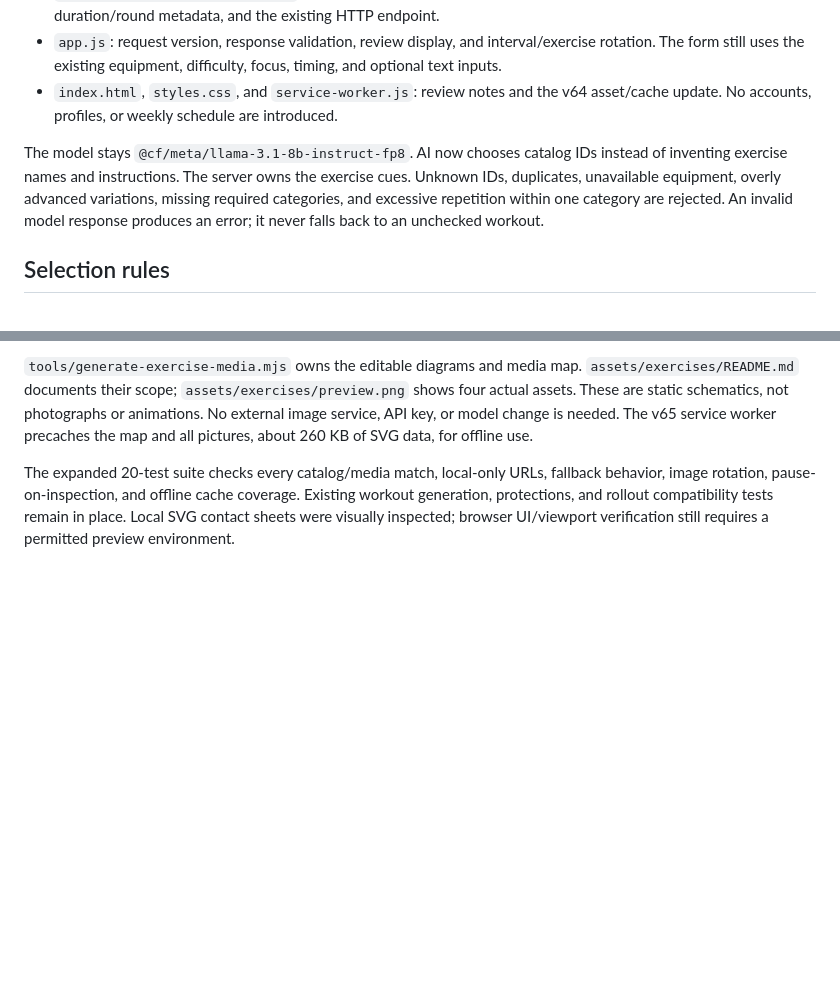
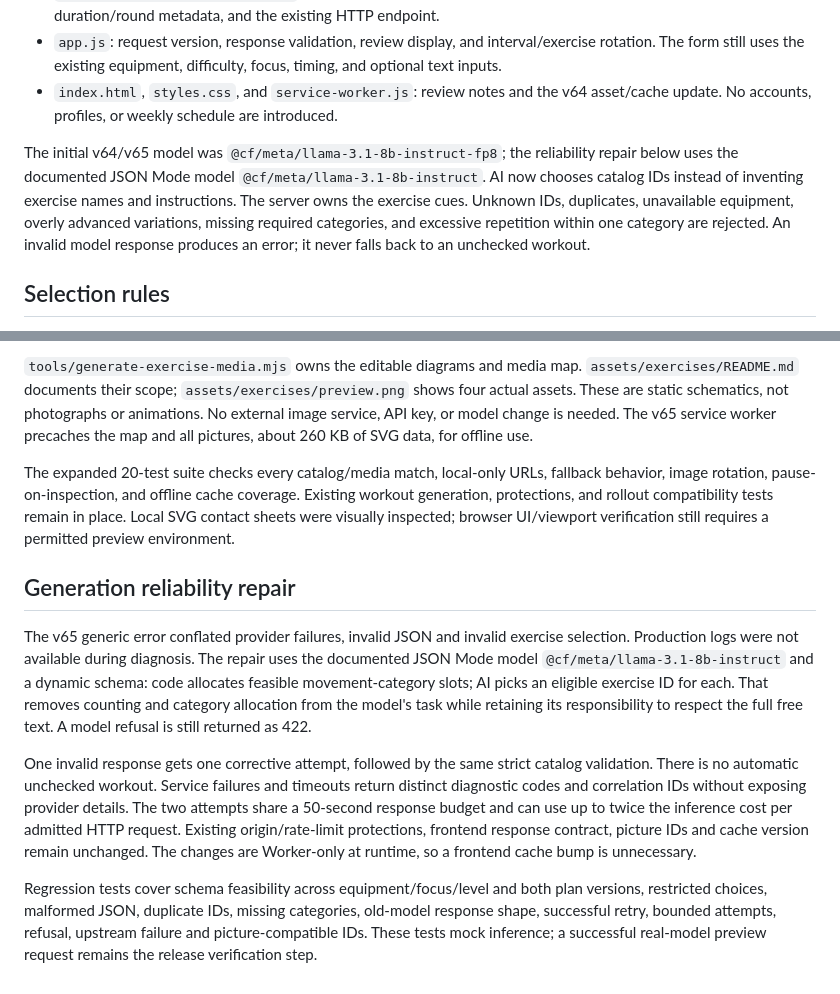
Before and after one commit to kpmike87/circuit-timer, a Markdown page: docs/workout-generation.md, 2 parts joined by grey strips. Rendered like a GitHub page; blank space fills up the shorter version.

Commit message:
Explain generation repair and live validation limits

```diff
--- a/docs/workout-generation.md
+++ b/docs/workout-generation.md
@@ -7,7 +7,7 @@
 - `app.js`: request version, response validation, review display, and interval/exercise rotation. The form still uses the existing equipment, difficulty, focus, timing, and optional text inputs.
 - `index.html`, `styles.css`, and `service-worker.js`: review notes and the v64 asset/cache update. No accounts, profiles, or weekly schedule are introduced.
 
-The model stays `@cf/meta/llama-3.1-8b-instruct-fp8`. AI now chooses catalog IDs instead of inventing exercise names and instructions. The server owns the exercise cues. Unknown IDs, duplicates, unavailable equipment, overly advanced variations, missing required categories, and excessive repetition within one category are rejected. An invalid model response produces an error; it never falls back to an unchecked workout.
+The initial v64/v65 model was `@cf/meta/llama-3.1-8b-instruct-fp8`; the reliability repair below uses the documented JSON Mode model `@cf/meta/llama-3.1-8b-instruct`. AI now chooses catalog IDs instead of inventing exercise names and instructions. The server owns the exercise cues. Unknown IDs, duplicates, unavailable equipment, overly advanced variations, missing required categories, and excessive repetition within one category are rejected. An invalid model response produces an error; it never falls back to an unchecked workout.
 
 ## Selection rules
 
@@ -43,3 +43,12 @@ The existing controls now lead to picture-backed review cards and a timer image.
 `tools/generate-exercise-media.mjs` owns the editable diagrams and media map. `assets/exercises/README.md` documents their scope; `assets/exercises/preview.png` shows four actual assets. These are static schematics, not photographs or animations. No external image service, API key, or model change is needed. The v65 service worker precaches the map and all pictures, about 260 KB of SVG data, for offline use.
 
 The expanded 20-test suite checks every catalog/media match, local-only URLs, fallback behavior, image rotation, pause-on-inspection, and offline cache coverage. Existing workout generation, protections, and rollout compatibility tests remain in place. Local SVG contact sheets were visually inspected; browser UI/viewport verification still requires a permitted preview environment.
+
+
+## Generation reliability repair
+
+The v65 generic error conflated provider failures, invalid JSON and invalid exercise selection. Production logs were not available during diagnosis. The repair uses the documented JSON Mode model `@cf/meta/llama-3.1-8b-instruct` and a dynamic schema: code allocates feasible movement-category slots; AI picks an eligible exercise ID for each. That removes counting and category allocation from the model's task while retaining its responsibility to respect the full free text. A model refusal is still returned as 422.
+
+One invalid response gets one corrective attempt, followed by the same strict catalog validation. There is no automatic unchecked workout. Service failures and timeouts return distinct diagnostic codes and correlation IDs without exposing provider details. The two attempts share a 50-second response budget and can use up to twice the inference cost per admitted HTTP request. Existing origin/rate-limit protections, frontend response contract, picture IDs and cache version remain unchanged. The changes are Worker-only at runtime, so a frontend cache bump is unnecessary.
+
+Regression tests cover schema feasibility across equipment/focus/level and both plan versions, restricted choices, malformed JSON, duplicate IDs, missing categories, old-model response shape, successful retry, bounded attempts, refusal, upstream failure and picture-compatible IDs. These tests mock inference; a successful real-model preview request remains the release verification step.
```
